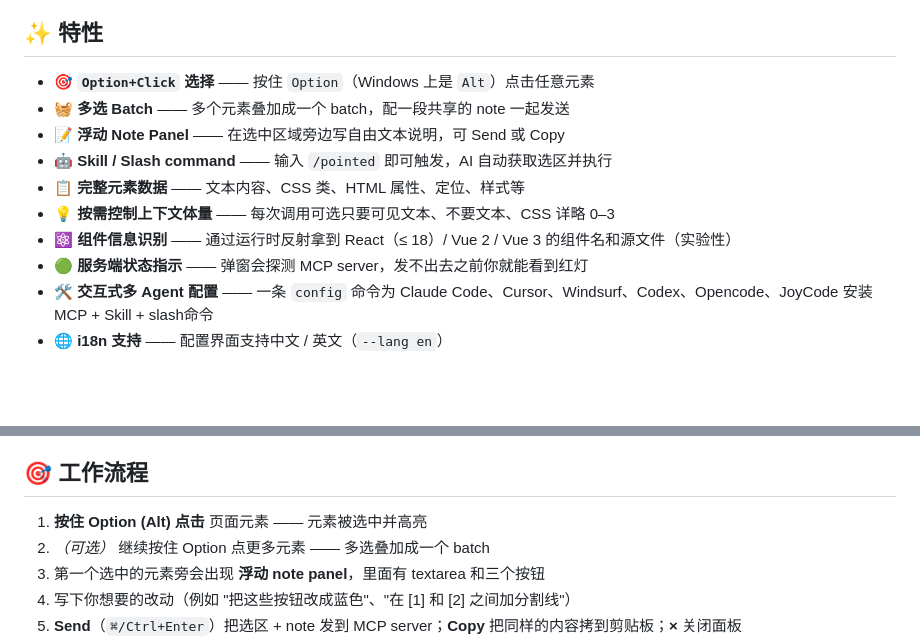
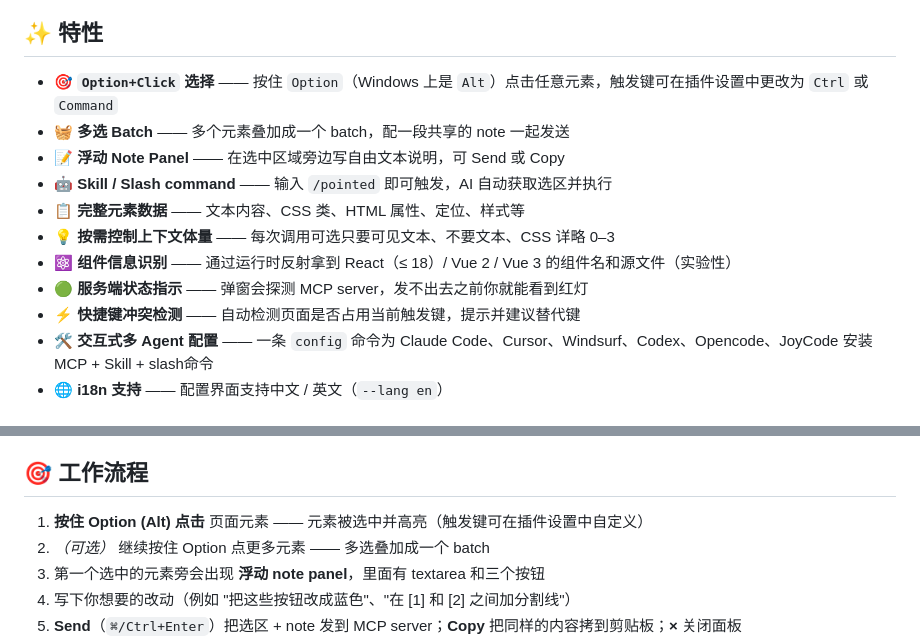
Before and after one commit to ymxfl/dom-pointer-mcp, a Markdown page: README.md, 2 parts joined by grey strips. GitHub-like rendering; blank space fills up the shorter version.

Commit message:
docs: 更新 README 补充可配置触发键和冲突检测功能说明 (#25)
Co-authored-by: lizhenhua.81 <lizhenhua.81@jd.com>
Co-authored-by: Claude Opus 4 <noreply@anthropic.com>

```diff
--- a/README.md
+++ b/README.md
@@ -22,7 +22,7 @@ DOM Pointer MCP 是一个本地工具，由 Chrome 扩展 + MCP Server 组成。
 
 ## ✨ 特性
 
-- 🎯 **`Option+Click` 选择** —— 按住 `Option`（Windows 上是 `Alt`）点击任意元素
+- 🎯 **`Option+Click` 选择** —— 按住 `Option`（Windows 上是 `Alt`）点击任意元素，触发键可在插件设置中更改为 `Ctrl` 或 `Command`
 - 🧺 **多选 Batch** —— 多个元素叠加成一个 batch，配一段共享的 note 一起发送
 - 📝 **浮动 Note Panel** —— 在选中区域旁边写自由文本说明，可 Send 或 Copy
 - 🤖 **Skill / Slash command** —— 输入 `/pointed` 即可触发，AI 自动获取选区并执行
@@ -30,6 +30,7 @@ DOM Pointer MCP 是一个本地工具，由 Chrome 扩展 + MCP Server 组成。
 - 💡 **按需控制上下文体量** —— 每次调用可选只要可见文本、不要文本、CSS 详略 0–3
 - ⚛️ **组件信息识别** —— 通过运行时反射拿到 React（≤ 18）/ Vue 2 / Vue 3 的组件名和源文件（实验性）
 - 🟢 **服务端状态指示** —— 弹窗会探测 MCP server，发不出去之前你就能看到红灯
+- ⚡ **快捷键冲突检测** —— 自动检测页面是否占用当前触发键，提示并建议替代键
 - 🛠️ **交互式多 Agent 配置** —— 一条 `config` 命令为 Claude Code、Cursor、Windsurf、Codex、Opencode、JoyCode 安装 MCP + Skill + slash命令
 - 🌐 **i18n 支持** —— 配置界面支持中文 / 英文（`--lang en`）
 
@@ -170,7 +171,7 @@ AI 会返回选区的结构化摘要（URL、元素数量、每个元素的 tag
 
 ## 🎯 工作流程
 
-1. **按住 Option (Alt) 点击** 页面元素 —— 元素被选中并高亮
+1. **按住 Option (Alt) 点击** 页面元素 —— 元素被选中并高亮（触发键可在插件设置中自定义）
 2. *（可选）* 继续按住 Option 点更多元素 —— 多选叠加成一个 batch
 3. 第一个选中的元素旁会出现 **浮动 note panel**，里面有 textarea 和三个按钮
 4. 写下你想要的改动（例如 "把这些按钮改成蓝色"、"在 [1] 和 [2] 之间加分割线"）
```
